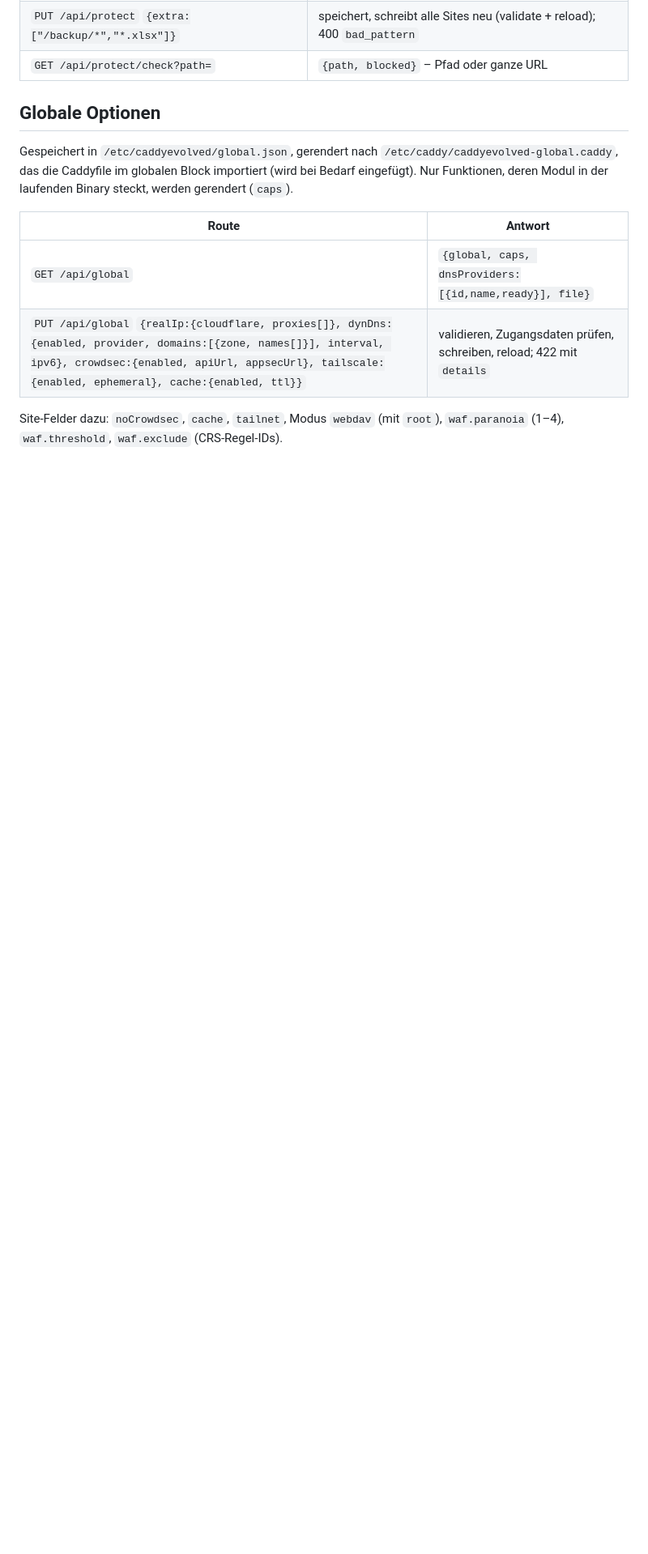
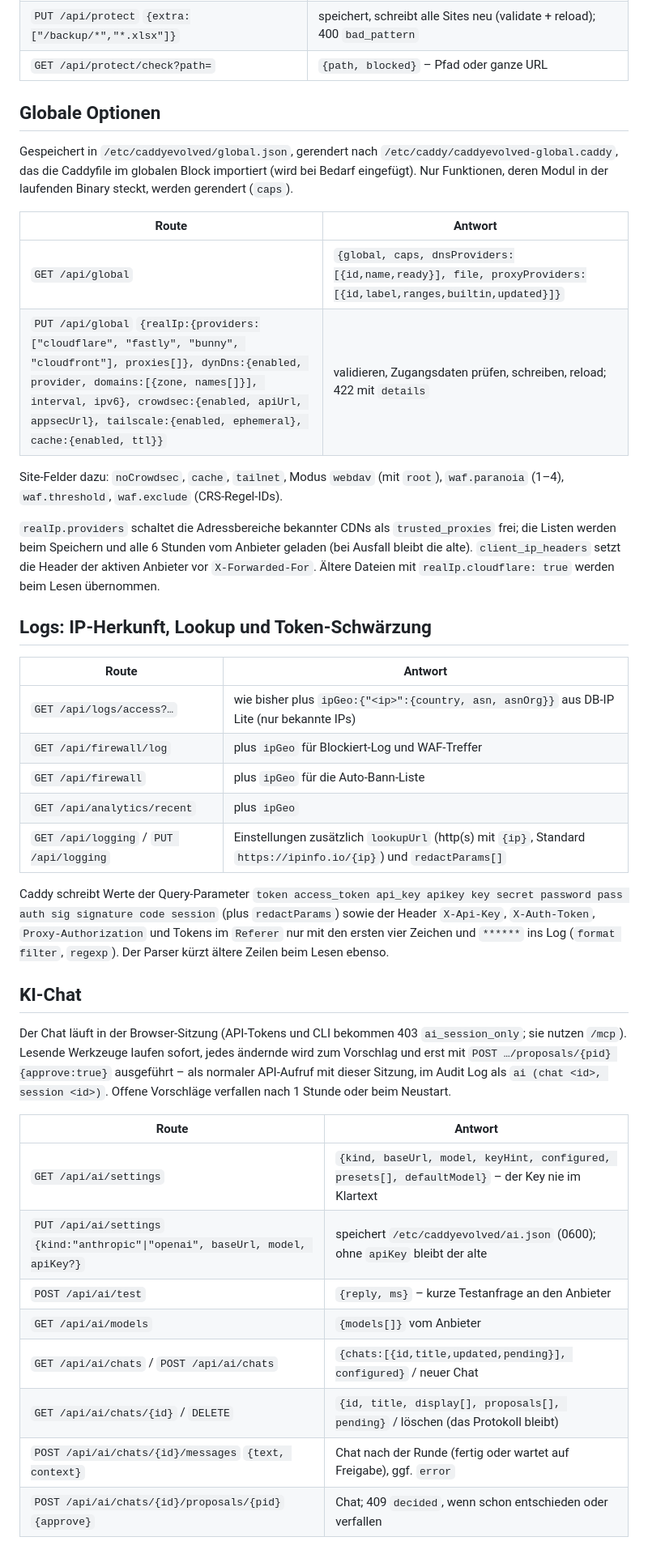
Before and after one commit to 0xMDIV/caddyEvolved, a Markdown page: docs/API.md, the part around one of its changes. Shown at 81% size. Rendered like a GitHub page; blank space fills up the shorter version.

```diff
--- a/docs/API.md
+++ b/docs/API.md
@@ -321,8 +321,47 @@ laufenden Binary steckt, werden gerendert (`caps`).
 
 | Route | Antwort |
 |---|---|
-| `GET /api/global` | `{global, caps, dnsProviders:[{id,name,ready}], file}` |
-| `PUT /api/global` `{realIp:{cloudflare, proxies[]}, dynDns:{enabled, provider, domains:[{zone, names[]}], interval, ipv6}, crowdsec:{enabled, apiUrl, appsecUrl}, tailscale:{enabled, ephemeral}, cache:{enabled, ttl}}` | validieren, Zugangsdaten prüfen, schreiben, reload; 422 mit `details` |
+| `GET /api/global` | `{global, caps, dnsProviders:[{id,name,ready}], file, proxyProviders:[{id,label,ranges,builtin,updated}]}` |
+| `PUT /api/global` `{realIp:{providers:["cloudflare", "fastly", "bunny", "cloudfront"], proxies[]}, dynDns:{enabled, provider, domains:[{zone, names[]}], interval, ipv6}, crowdsec:{enabled, apiUrl, appsecUrl}, tailscale:{enabled, ephemeral}, cache:{enabled, ttl}}` | validieren, Zugangsdaten prüfen, schreiben, reload; 422 mit `details` |
 
 Site-Felder dazu: `noCrowdsec`, `cache`, `tailnet`, Modus `webdav` (mit `root`), `waf.paranoia` (1–4),
 `waf.threshold`, `waf.exclude` (CRS-Regel-IDs).
+
+`realIp.providers` schaltet die Adressbereiche bekannter CDNs als `trusted_proxies` frei; die Listen werden beim
+Speichern und alle 6 Stunden vom Anbieter geladen (bei Ausfall bleibt die alte). `client_ip_headers` setzt die
+Header der aktiven Anbieter vor `X-Forwarded-For`. Ältere Dateien mit `realIp.cloudflare: true` werden beim
+Lesen übernommen.
+
+## Logs: IP-Herkunft, Lookup und Token-Schwärzung
+
+| Route | Antwort |
+|---|---|
+| `GET /api/logs/access?…` | wie bisher plus `ipGeo:{"<ip>":{country, asn, asnOrg}}` aus DB-IP Lite (nur bekannte IPs) |
+| `GET /api/firewall/log` | plus `ipGeo` für Blockiert-Log und WAF-Treffer |
+| `GET /api/firewall` | plus `ipGeo` für die Auto-Bann-Liste |
+| `GET /api/analytics/recent` | plus `ipGeo` |
+| `GET /api/logging` / `PUT /api/logging` | Einstellungen zusätzlich `lookupUrl` (http(s) mit `{ip}`, Standard `https://ipinfo.io/{ip}`) und `redactParams[]` |
+
+Caddy schreibt Werte der Query-Parameter `token access_token api_key apikey key secret password pass auth sig
+signature code session` (plus `redactParams`) sowie der Header `X-Api-Key`, `X-Auth-Token`,
+`Proxy-Authorization` und Tokens im `Referer` nur mit den ersten vier Zeichen und `******` ins Log
+(`format filter`, `regexp`). Der Parser kürzt ältere Zeilen beim Lesen ebenso.
+
+## KI-Chat
+
+Der Chat läuft in der Browser-Sitzung (API-Tokens und CLI bekommen 403 `ai_session_only`; sie nutzen `/mcp`).
+Lesende Werkzeuge laufen sofort, jedes ändernde wird zum Vorschlag und erst mit
+`POST …/proposals/{pid} {approve:true}` ausgeführt – als normaler API-Aufruf mit dieser Sitzung, im Audit Log
+als `ai (chat <id>, session <id>)`. Offene Vorschläge verfallen nach 1 Stunde oder beim Neustart.
+
+| Route | Antwort |
+|---|---|
+| `GET /api/ai/settings` | `{kind, baseUrl, model, keyHint, configured, presets[], defaultModel}` – der Key nie im Klartext |
+| `PUT /api/ai/settings` `{kind:"anthropic"\|"openai", baseUrl, model, apiKey?}` | speichert `/etc/caddyevolved/ai.json` (0600); ohne `apiKey` bleibt der alte |
+| `POST /api/ai/test` | `{reply, ms}` – kurze Testanfrage an den Anbieter |
+| `GET /api/ai/models` | `{models[]}` vom Anbieter |
+| `GET /api/ai/chats` / `POST /api/ai/chats` | `{chats:[{id,title,updated,pending}], configured}` / neuer Chat |
+| `GET /api/ai/chats/{id}` / `DELETE` | `{id, title, display[], proposals[], pending}` / löschen (das Protokoll bleibt) |
+| `POST /api/ai/chats/{id}/messages` `{text, context}` | Chat nach der Runde (fertig oder wartet auf Freigabe), ggf. `error` |
+| `POST /api/ai/chats/{id}/proposals/{pid}` `{approve}` | Chat; 409 `decided`, wenn schon entschieden oder verfallen |
+
```
Also changed, not shown: other parts of docs/API.md (+10 -0 lines), README.md (+9 -4 lines).
